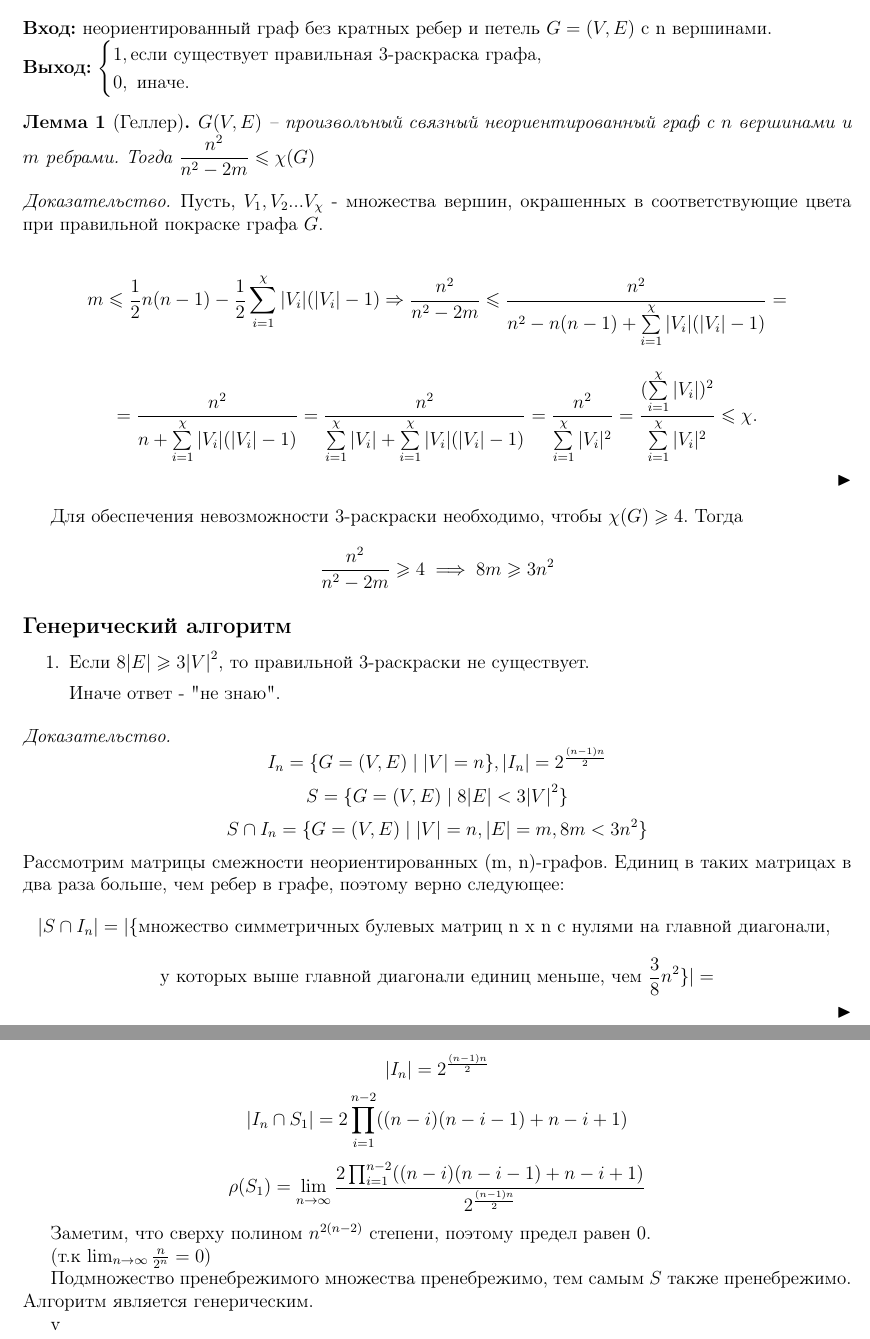
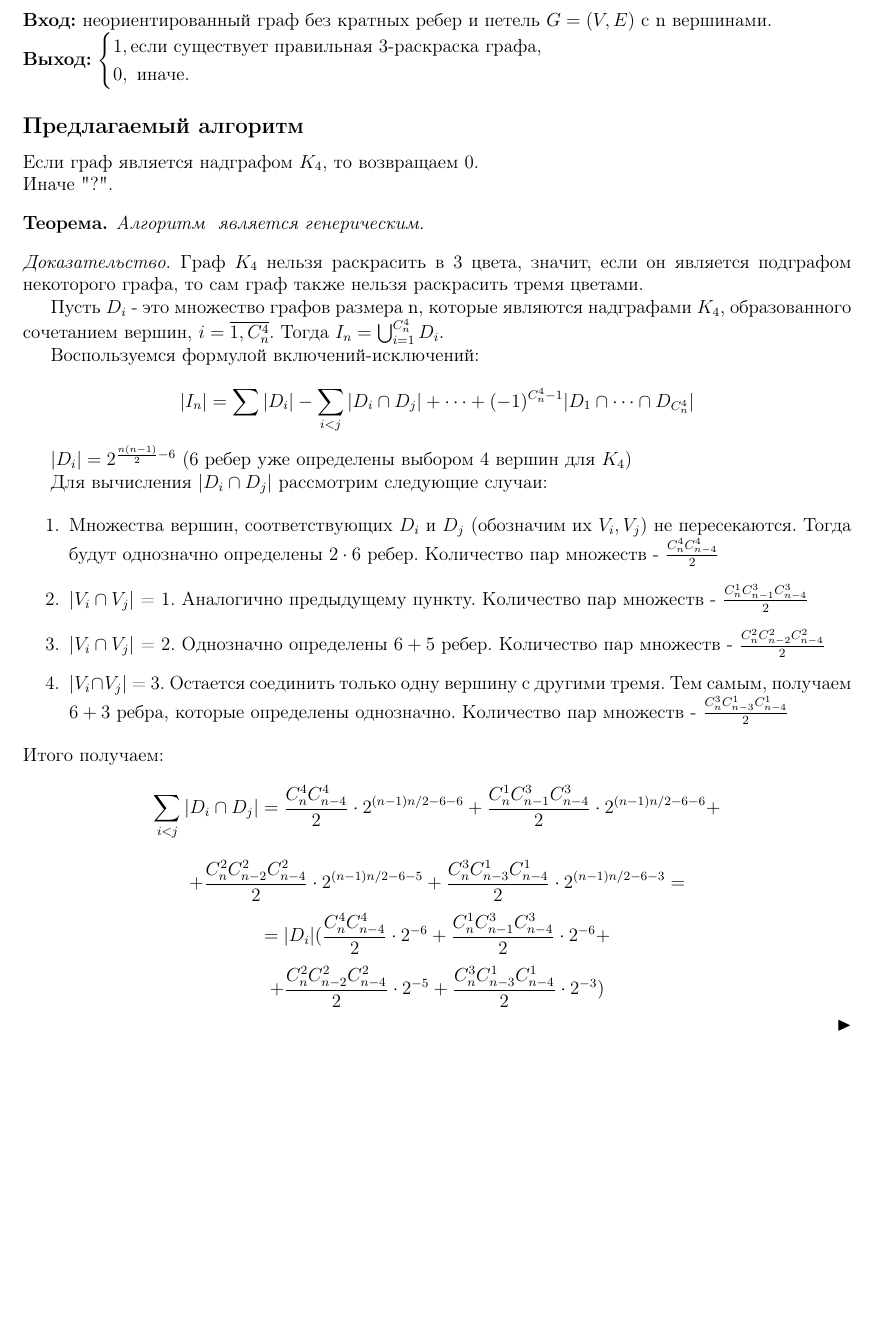
Before and after one commit to ruzanovad/omsu-notes, a LaTeX document (3thgrade/kursovaya/3-coloring.tex): two parts of pages 1 and 2 of 2 before the commit and part of the page after it, the two joined at a grey line, cut so that both start at the same text, the shorter picture padded with empty space. Compiled offline with pdfLaTeX.

Commit message:
beginning of new theory

```diff
--- a/3thgrade/kursovaya/3-coloring.tex
+++ b/3thgrade/kursovaya/3-coloring.tex
@@ -12,7 +12,7 @@
 
 \usepackage[russian]{babel}
 \renewcommand\qedsymbol{$\blacktriangleright$}
-\newtheorem{theorem}{Теорема}[section]
+\newtheorem*{theorem}{Теорема}
 \newtheorem{lemma}{Лемма}
 \theoremstyle{definition}
 \newtheorem{example}{Пример}
@@ -38,35 +38,41 @@
     1,\text{если существует правильная 3-раскраска графа,}\\
     0,\text{ иначе.}
 \end{cases}$
-\begin{lemma}[Геллер]
-    $G(V,E)$ -- произвольный связный неориентированный граф с $n$ вершинами и $m$ ребрами. Тогда $\dfrac{n^2}{n^2 - 2m} \leqslant \chi(G) $
-\end{lemma}
+\subsection*{Предлагаемый алгоритм} \label{algo}
+Если граф является надграфом $K_4$, то возвращаем 0. \\
+Иначе "?".
+\begin{theorem}
+    Алгоритм \ref{algo} является генерическим.
+\end{theorem}
 \begin{proof}
-    Пусть, $V_1,V_2...V_\chi$ - множества вершин, окрашенных в соответствующие цвета при правильной покраске графа $G$.
+    Граф $K_4$ нельзя раскрасить в 3 цвета, значит, если он является подграфом некоторого графа, то сам
+    граф также нельзя раскрасить тремя цветами.
 
-    $$m \leqslant \dfrac{1}{2}n(n - 1) - \dfrac{1}{2}\sum\limits^{\chi}_{i = 1}|V_i|(|V_i| - 1) \Rightarrow \dfrac{n^2}{n^2 - 2m} \leqslant \dfrac{n^2}{n^2 -n(n - 1) + \sum\limits^{\chi}_{i = 1}|V_i|(|V_i| - 1)} =$$
+    Пусть $D_i$ - это множество графов размера n,
+    которые являются надграфами $K_4$, образованного сочетанием вершин,
+    $i = \overline{1, C_n^4}$.
+    Тогда $I_n = \bigcup_{i = 1}^{C_n^4} D_i$.
 
-$$=  \dfrac{n^2}{n + \sum\limits^{\chi}_{i = 1}|V_i|(|V_i| - 1)} =\dfrac{n^2}{\sum\limits^{\chi}_{i = 1}|V_i| + \sum\limits^{\chi}_{i = 1}|V_i|(|V_i| - 1)} = \dfrac{n^2}{\sum\limits^{\chi}_{i = 1}|V_i|^2} = \dfrac{(\sum\limits^{\chi}_{i = 1}|V_i|)^2}{\sum\limits^{\chi}_{i = 1}|V_i|^2} \leqslant \chi.$$
-\end{proof}
-Для обеспечения невозможности 3-раскраски необходимо, чтобы $\chi(G) \geqslant 4$. Тогда
-\[\frac{n^2}{n^2-2m} \geqslant 4\implies 8m \geqslant 3n^2\]
-\subsection*{Генерический алгоритм}
-\begin{enumerate}
-    \item Если $8|E| \geqslant 3{|V|}^2$, то правильной 3-раскраски не существует.
+    Воспользуемся формулой включений-исключений:
 
-    Иначе ответ - "не знаю".
-    % \item Сравнить $|E|$ и $\frac32|V|=\frac32 n$.
+    $$|I_n| = \sum |D_i| - \sum_{i< j} |D_i\cap D_j| + \dots + (-1)^{C_n^4-1} |D_1 \cap \dots \cap D_{C_n^4}|$$
 
-    % Если $|E| \ge \frac32 n$, то правильной 3-раскраски не существует.
+    $|D_i| = 2^{\frac{n(n-1)}{2}-6}$ (6 ребер уже определены выбором 4 вершин для $K_4$)
 
-    % Иначе ответ - "не знаю"
-\end{enumerate}
-\begin{proof}
-    \[I_n = \{G = (V, E) \;| \;|V| = n\}, |I_n| = 2^{\frac{(n-1)n}{2}}\]
-    \[S = \{G = (V, E) \;| \; 8|E| < 3{|V|}^2\}\]
-    \[S \cap I_n = \{G = (V, E) \;| \;|V| = n, |E| = m, 8m < 3{n}^2\}\]
-    Рассмотрим матрицы смежности неориентированных (m, n)-графов. Единиц в таких матрицах в два раза больше, чем ребер в графе, поэтому верно следующее:
-    \[|S \cap I_n| = |\{\text{множество симметричных булевых матриц n x n с нулями на главной диагонали, }\]
-    \[\text{у которых выше главной диагонали единиц меньше, чем }\frac38 n^2\}| = \]
+    % Количество таких пар - $C_{C_n^4}^2$
+    Для вычисления $|D_i\cap D_j|$ рассмотрим следующие случаи:
+
+    \begin{enumerate}
+        \item Множества вершин, соответствующих $D_i$ и $D_j$ (обозначим их $V_i, V_j$) не пересекаются.
+        Тогда будут однозначно определены $2\cdot 6 $ ребер. Количество пар множеств - $\frac{C_n^4C_{n-4}^4}{2}$
+        \item $|V_i\cap V_j|$ = 1. Аналогично предыдущему пункту. Количество пар множеств - $\frac{C_n^1C_{n-1}^3 C_{n-4}^3}{2}$
+        \item $|V_i\cap V_j|$ = 2. Однозначно определены $6+5$ ребер. Количество пар множеств - $\frac{C_n^2C_{n-2}^2 C_{n-4}^2}{2}$
+        \item $|V_i\cap V_j|$ = 3. Остается соединить только одну вершину с другими тремя. Тем самым, получаем $6+3$ ребра, которые определены
+        однозначно. Количество пар множеств - $\frac{C_n^3C_{n-3}^1 C_{n-4}^1}{2}$
+    \end{enumerate}
+    Итого получаем: $$\sum_{i< j} |D_i\cap D_j| = \frac{C_n^4C_{n-4}^4}{2} \cdot 2^{(n-1)n/2 - 6 - 6} + \frac{C_n^1C_{n-1}^3 C_{n-4}^3}{2}  \cdot 2^{(n-1)n/2 - 6 - 6} + $$
+    $$  + \frac{C_n^2C_{n-2}^2 C_{n-4}^2}{2} \cdot 2^{(n-1)n/2 - 6 - 5}  + \frac{C_n^3C_{n-3}^1 C_{n-4}^1}{2} \cdot 2^{(n-1)n/2 - 6 - 3} = $$
+    $$ = |D_i| (\frac{C_n^4C_{n-4}^4}{2} \cdot 2^{-6} + \frac{C_n^1C_{n-1}^3 C_{n-4}^3}{2}  \cdot 2^{-6} + $$
+    $$+ \frac{C_n^2C_{n-2}^2 C_{n-4}^2}{2} \cdot 2^{- 5}  + \frac{C_n^3C_{n-3}^1 C_{n-4}^1}{2} \cdot 2^{- 3})$$
 
 \end{proof}
@@ -86,13 +79 @@ $$=  \dfrac{n^2}{n + \sum\limits^{\chi}_{i = 1}|V_i|(|V_i| - 1)} =\dfrac{n^2}{\s
-    \[|I_n| = 2^{\frac{(n-1)n}{2}}\]
-    \[|I_n\cap S_1| = 2\prod_{i=1}^{n-2} ((n-i)(n-i-1) + n - i +1)\]
-
-    \[ \rho (S_1) = \lim_{n\to \infty} \frac{2\prod_{i=1}^{n-2}((n-i)(n-i-1) + n - i +1)}{2^{\frac{(n-1)n}{2}}}\]
-
-    Заметим, что сверху полином $n^{2(n-2)}$ степени, поэтому предел равен 0.
-
-    (т.к $\lim_{n\to \infty}\frac{n}{2^n} = 0$)
-
-    Подмножество пренебрежимого множества пренебрежимо, тем самым $S$ также пренебрежимо. Алгоритм является генерическим.
-
-    v
 \end{document}
```
Also changed, not shown: 3thgrade/kursovaya/3-coloring.pdf, 3thgrade/kursovaya/3-coloring.tex (13 more changed lines).
